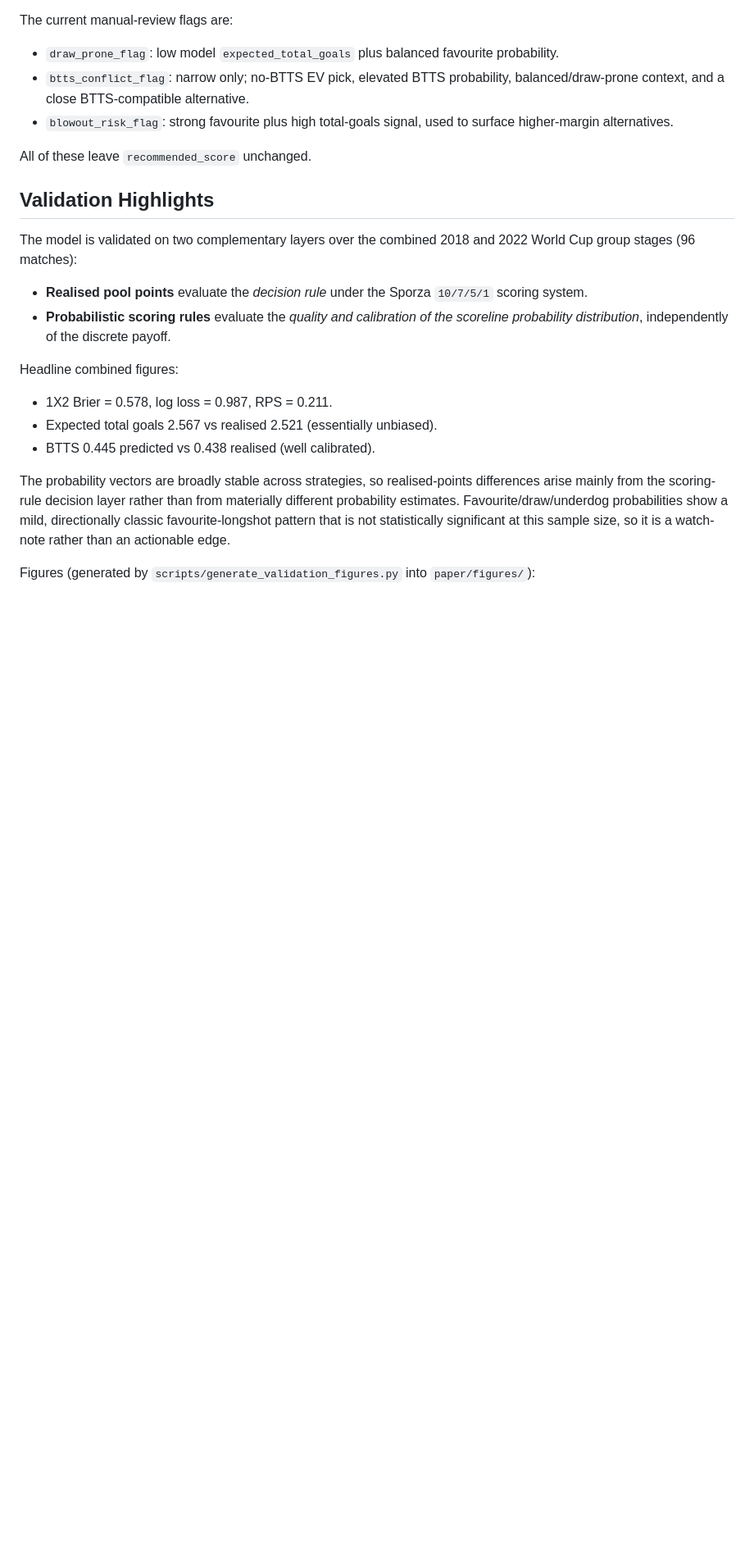
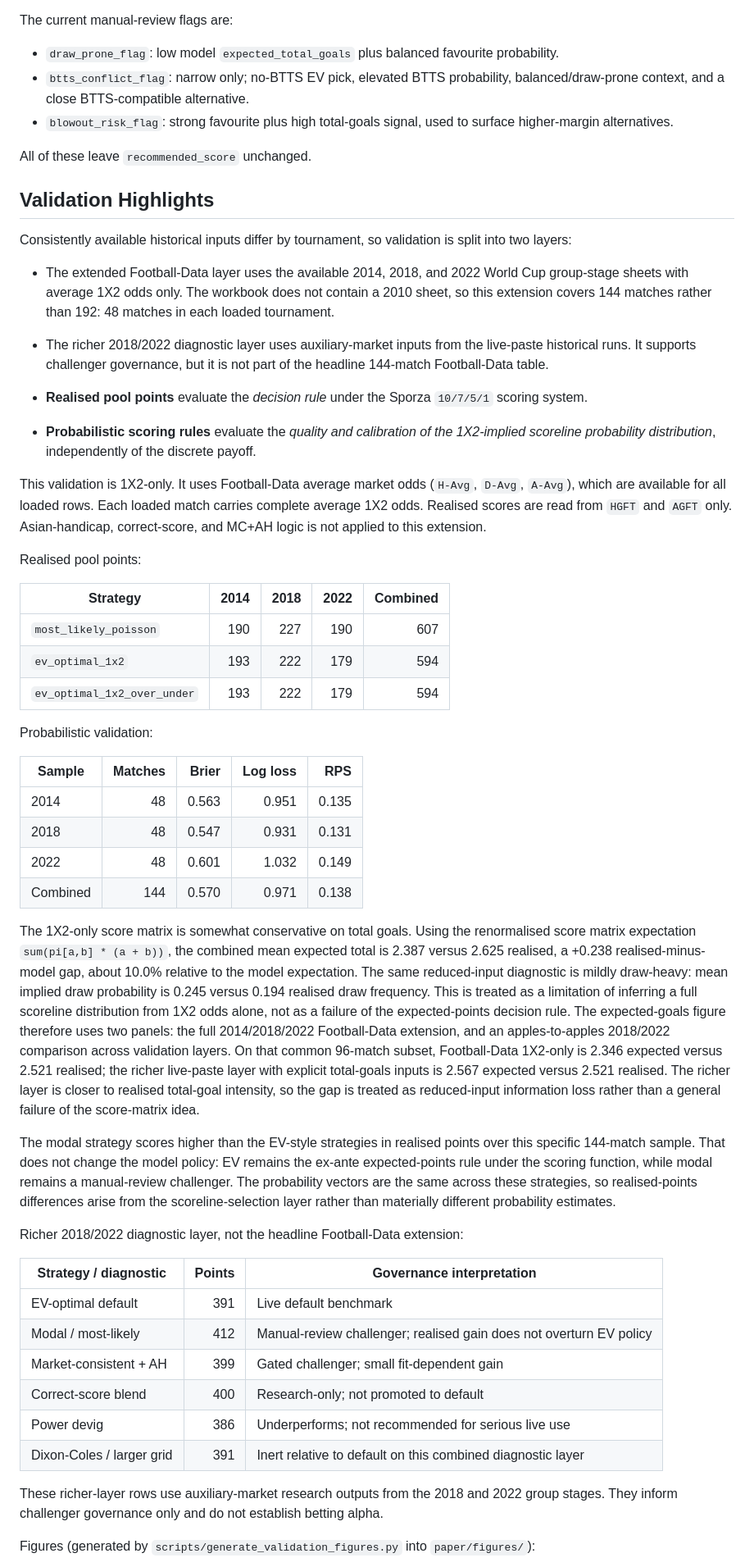
Before and after one commit to BrechtK/WC-Prediction-Model, a Markdown page: README.md, the part around one of its changes. Shown at 82% size. Rendered like a GitHub page; blank space fills up the shorter version.

```diff
--- a/README.md
+++ b/README.md
@@ -157,26 +157,84 @@ All of these leave `recommended_score` unchanged.
 
 ## Validation Highlights
 
-The model is validated on two complementary layers over the combined 2018 and
-2022 World Cup group stages (96 matches):
+Consistently available historical inputs differ by tournament, so validation is
+split into two layers:
+
+- The extended Football-Data layer uses the available 2014, 2018, and 2022
+  World Cup group-stage sheets with average 1X2 odds only. The workbook does
+  not contain a 2010 sheet, so this extension covers 144 matches rather than
+  192: 48 matches in each loaded tournament.
+- The richer 2018/2022 diagnostic layer uses auxiliary-market inputs from the
+  live-paste historical runs. It supports challenger governance, but it is not
+  part of the headline 144-match Football-Data table.
 
 - **Realised pool points** evaluate the *decision rule* under the Sporza
   `10/7/5/1` scoring system.
 - **Probabilistic scoring rules** evaluate the *quality and calibration of the
-  scoreline probability distribution*, independently of the discrete payoff.
+  1X2-implied scoreline probability distribution*, independently of the
+  discrete payoff.
 
-Headline combined figures:
+This validation is 1X2-only. It uses Football-Data average market odds
+(`H-Avg`, `D-Avg`, `A-Avg`), which are available for all loaded rows. Each
+loaded match carries complete average 1X2 odds. Realised scores are read from
+`HGFT` and `AGFT` only.
+Asian-handicap, correct-score, and MC+AH logic is not applied to this extension.
 
-- 1X2 Brier = 0.578, log loss = 0.987, RPS = 0.211.
-- Expected total goals 2.567 vs realised 2.521 (essentially unbiased).
-- BTTS 0.445 predicted vs 0.438 realised (well calibrated).
+Realised pool points:
 
-The probability vectors are broadly stable across strategies, so realised-points
-differences arise mainly from the scoring-rule decision layer rather than from
-materially different probability estimates. Favourite/draw/underdog probabilities
-show a mild, directionally classic favourite-longshot pattern that is not
-statistically significant at this sample size, so it is a watch-note rather than
-an actionable edge.
+| Strategy | 2014 | 2018 | 2022 | Combined |
+|---|---:|---:|---:|---:|
+| `most_likely_poisson` | 190 | 227 | 190 | 607 |
+| `ev_optimal_1x2` | 193 | 222 | 179 | 594 |
+| `ev_optimal_1x2_over_under` | 193 | 222 | 179 | 594 |
+
+Probabilistic validation:
+
+| Sample | Matches | Brier | Log loss | RPS |
+|---|---:|---:|---:|---:|
+| 2014 | 48 | 0.563 | 0.951 | 0.135 |
+| 2018 | 48 | 0.547 | 0.931 | 0.131 |
+| 2022 | 48 | 0.601 | 1.032 | 0.149 |
+| Combined | 144 | 0.570 | 0.971 | 0.138 |
+
+The 1X2-only score matrix is somewhat conservative on total goals. Using the
+renormalised score matrix expectation `sum(pi[a,b] * (a + b))`, the combined
+mean expected total is 2.387 versus 2.625 realised, a +0.238 realised-minus-model
+gap, about 10.0% relative to the model expectation. The same reduced-input
+diagnostic is mildly draw-heavy: mean implied draw probability is 0.245 versus
+0.194 realised draw frequency. This is treated as a limitation of inferring a
+full scoreline distribution from 1X2 odds alone, not as a failure of the
+expected-points decision rule. The expected-goals figure therefore uses two
+panels: the full 2014/2018/2022 Football-Data extension, and an apples-to-apples
+2018/2022 comparison across validation layers. On that common 96-match subset,
+Football-Data 1X2-only is 2.346 expected versus 2.521 realised; the richer
+live-paste layer with explicit total-goals inputs is 2.567 expected versus 2.521
+realised. The richer layer is closer to realised total-goal intensity, so the
+gap is treated as reduced-input information loss rather than a general failure
+of the score-matrix idea.
+
+The modal strategy scores higher than the EV-style strategies in realised
+points over this specific 144-match sample. That does not change the model
+policy: EV remains the ex-ante expected-points rule under the scoring function,
+while modal remains a manual-review challenger. The probability vectors are the
+same across these strategies, so realised-points differences arise from the
+scoreline-selection layer rather than materially different probability
+estimates.
+
+Richer 2018/2022 diagnostic layer, not the headline Football-Data extension:
+
+| Strategy / diagnostic | Points | Governance interpretation |
+|---|---:|---|
+| EV-optimal default | 391 | Live default benchmark |
+| Modal / most-likely | 412 | Manual-review challenger; realised gain does not overturn EV policy |
+| Market-consistent + AH | 399 | Gated challenger; small fit-dependent gain |
+| Correct-score blend | 400 | Research-only; not promoted to default |
+| Power devig | 386 | Underperforms; not recommended for serious live use |
+| Dixon-Coles / larger grid | 391 | Inert relative to default on this combined diagnostic layer |
+
+These richer-layer rows use auxiliary-market research outputs from the 2018 and
+2022 group stages. They inform challenger governance only and do not establish
+betting alpha.
 
 Figures (generated by `scripts/generate_validation_figures.py` into
 `paper/figures/`):
```
Also changed, not shown: other parts of README.md (+39 -6 lines), paper/figures/calibration_1x2.png, paper/figures/expected_vs_actual_goals.png, paper/figures/points_vs_probability_quality.png, 11 other files.
